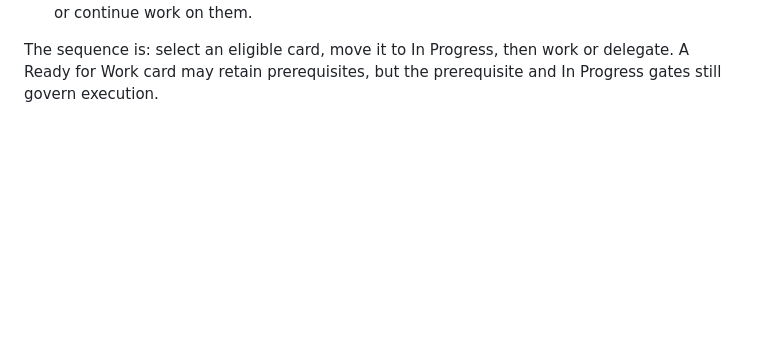
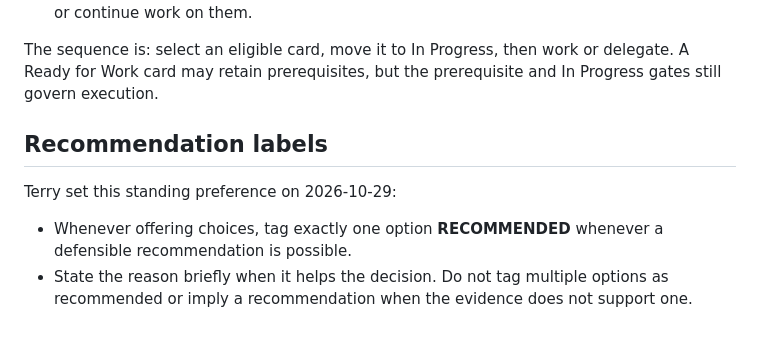
Before and after one commit to FlickrGroupAddr/architecture-design-public, a Markdown page: AGENTS.md, the part around the change. Drawn GitHub-style; blank space fills up the shorter version.

Commit message:
docs: require one recommended choice label

```diff
--- a/AGENTS.md
+++ b/AGENTS.md
@@ -889,3 +889,13 @@ Terry made this a mandatory execution gate on 2026-10-17:
 The sequence is: select an eligible card, move it to In Progress, then work or
 delegate. A Ready for Work card may retain prerequisites, but the prerequisite
 and In Progress gates still govern execution.
+
+## Recommendation labels
+
+Terry set this standing preference on 2026-10-29:
+
+- Whenever offering choices, tag exactly one option **RECOMMENDED** whenever
+  a defensible recommendation is possible.
+- State the reason briefly when it helps the decision. Do not tag multiple
+  options as recommended or imply a recommendation when the evidence does
+  not support one.
```
